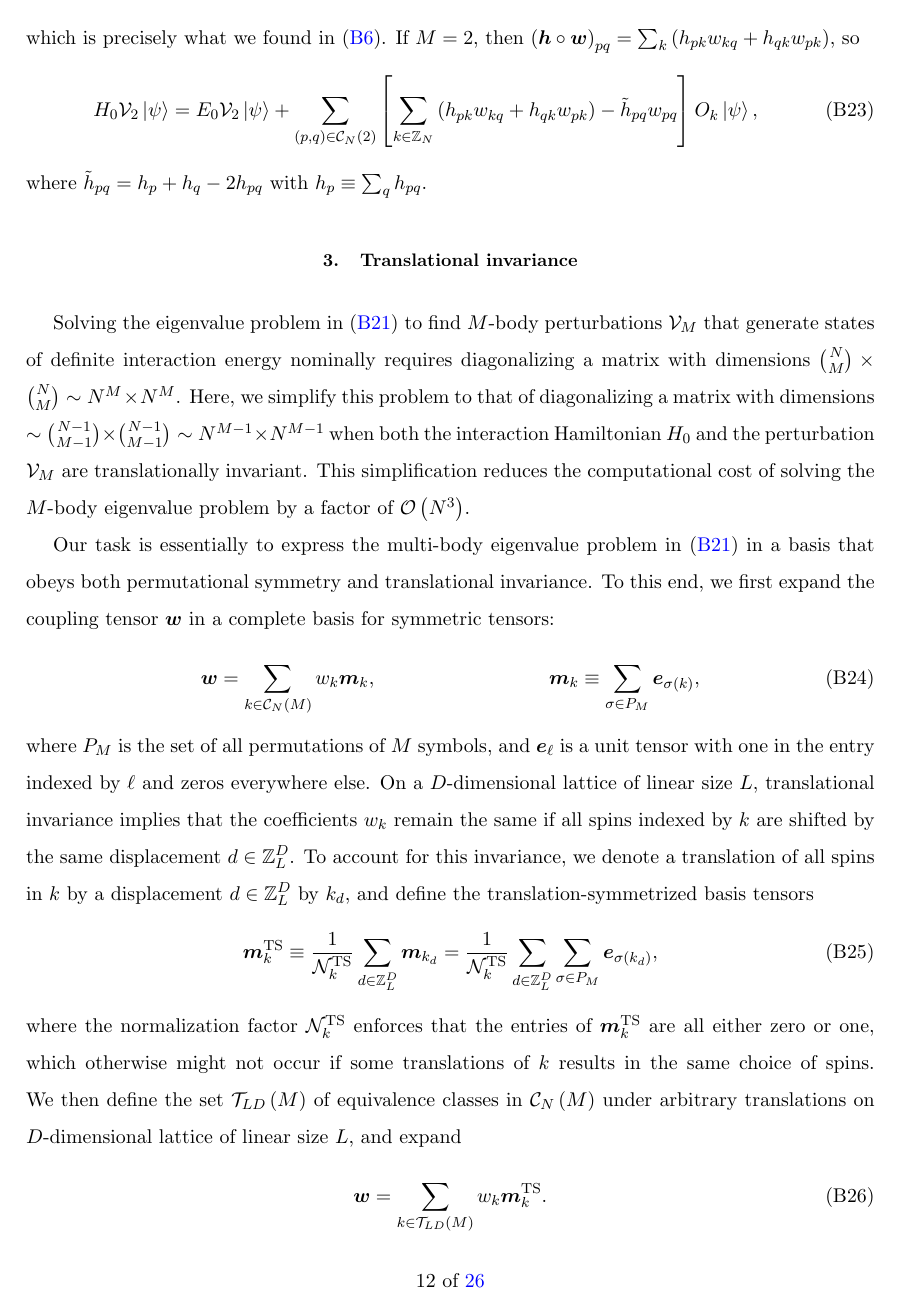
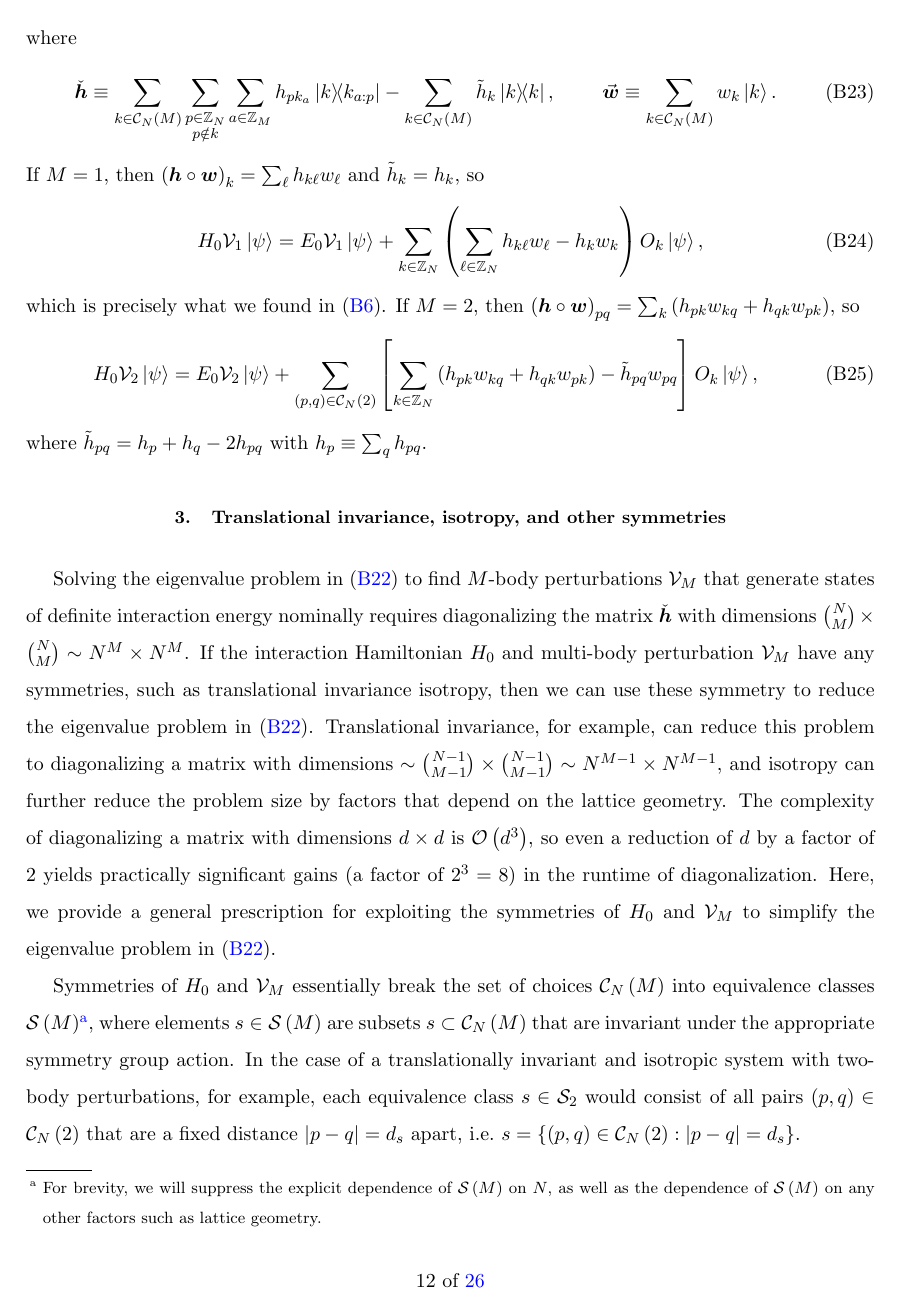
Before and after one commit to perlinm/rey_research, a LaTeX paper (collective_sun/sun_perturbation.tex): page 12 of 26. Compiled offline with pdfLaTeX.

Commit message:
re-wrote (and corrected) the section on using symmetries to reduce the multi-body eigenvalue problem

```diff
--- a/collective_sun/sun_perturbation.tex
+++ b/collective_sun/sun_perturbation.tex
@@ -98,6 +98,9 @@
 \newcommand{\diagram}[1]
 {\,\includegraphics[valign=c]{diagrams/#1.pdf}\,}
 
+% alphanumeric footnotes
+\renewcommand*{\thefootnote}{\alph{footnote}}
+
 %%% text markup
 \usepackage{color} % text color
 \newcommand{\red}[1]{{\color{red} #1}}
@@ -778,3 +788,11 @@ generalized eigenvalue equation
+where
+\begin{align}
+  \check{\m h} \equiv \sum_{k\in\C_N\p{M}}
+  \sum_{\substack{p\in\ZZ_N\\p\notin k}} \sum_{a\in\ZZ_M}
+  h_{pk_a} \op{k}{k_{a:p}}
+  - \sum_{k\in\C_N\p{M}} \tilde h_k \op{k},
+  &&
+  \v{\m w} \equiv \sum_{k\in\C_N\p{M}} w_k \ket{k}.
 \end{align}
 If $M=1$, then $\p{\m h\circ\m w}_k=\sum_\ell h_{k\ell}w_\ell$ and
 $\tilde h_k=h_k$, so
@@ -796,52 +814,39 @@ $\p{\m h\circ\m w}_{pq}=\sum_k\p{h_{pk}w_{kq}+h_{qk}w_{pk}}$, so
 where $\tilde h_{pq}=h_p+h_q-2h_{pq}$ with $h_p\equiv\sum_qh_{pq}$.
 
 %%%%%%%%%%%%%%%%%%%%%%%%%%%%%%%%%%%%%%%%%%%%%%%%%%
-\subsection{Translational invariance}
-\label{sec:trans_inv}
+\subsection{Translational invariance, isotropy, and other symmetries}
+\label{sec:multi_body_symmetries}
 
 Solving the eigenvalue problem in \eqref{eq:H_VM_psi_eig} to find
 $M$-body perturbations $\V_M$ that generate states of definite
-interaction energy nominally requires diagonalizing a matrix with
-dimensions ${N\choose M}\times{N\choose M}\sim N^M\times N^M$.  Here,
-we simplify this problem to that of diagonalizing a matrix with
-dimensions
-$\sim{N-1\choose M-1}\times{N-1\choose M-1}\sim N^{M-1}\times N^{M-1}$
-when both the interaction Hamiltonian $H_0$ and the perturbation
-$\V_M$ are translationally invariant.  This simplification reduces the
-computational cost of solving the $M$-body eigenvalue problem by a
-factor of $\O\p{N^3}$.
+interaction energy nominally requires diagonalizing the matrix
+$\check{\m h}$ with dimensions
+${N\choose M}\times{N\choose M}\sim N^M\times N^M$.  If the
+interaction Hamiltonian $H_0$ and multi-body perturbation $\V_M$ have
+any symmetries, such as translational invariance isotropy, then we can
+use these symmetry to reduce the eigenvalue problem in
+\eqref{eq:H_VM_psi_eig}.  Translational invariance, for example, can
+reduce this problem to diagonalizing a matrix with dimensions
+$\sim{N-1\choose M-1}\times{N-1\choose M-1}\sim N^{M-1}\times
+N^{M-1}$, and isotropy can further reduce the problem size by factors
+that depend on the lattice geometry.  The complexity of diagonalizing
+a matrix with dimensions $d\times d$ is $\O\p{d^3}$, so even a
+reduction of $d$ by a factor of 2 yields practically significant gains
+(a factor of $2^3=8$) in the runtime of diagonalization.  Here, we
+provide a general prescription for exploiting the symmetries of $H_0$
+and $\V_M$ to simplify the eigenvalue problem in
+\eqref{eq:H_VM_psi_eig}.
+
+Symmetries of $H_0$ and $\V_M$ essentially break the set of choices
+$\C_N\p{M}$ into equivalence classes $\S\p{M}$\footnote{For brevity,
+  we will suppress the explicit dependence of $\S\p{M}$ on $N$, as
+  well as the dependence of $\S\p{M}$ on any other factors such as
+  lattice geometry.}, where elements $s\in\S\p{M}$ are subsets
+$s\subset\C_N\p{M}$ that are invariant under the appropriate symmetry
+group action.  In the case of a translationally invariant and
+isotropic system with two-body perturbations, for example, each
+equivalence class $s\in\S_2$ would consist of all pairs
+$\p{p,q}\in\C_N\p{2}$ that are a fixed distance $\abs{p-q}=d_s$ apart,
+i.e.~$s=\set{\p{p,q}\in\C_N\p{2}:\abs{p-q}=d_s}$.
 
 Our task is essentially to express the multi-body eigenvalue problem
-in \eqref{eq:H_VM_psi_eig} in a basis that obeys both permutational
-symmetry and translational invariance.  To this end, we first expand
-the coupling tensor $\m w$ in a complete basis for symmetric tensors:
-\begin{align}
-  \m w = \sum_{k\in\C_N\p{M}} w_k \m m_k,
-  &&
-  \m m_k \equiv \sum_{\sigma\in P_M} \m e_{\sigma\p{k}},
-  \label{eq:sym_tensor}
-\end{align}
-where $P_M$ is the set of all permutations of $M$ symbols, and
-$\m e_\ell$ is a unit tensor with one in the entry indexed by $\ell$
-and zeros everywhere else.  On a $D$-dimensional lattice of linear
-size $L$, translational invariance implies that the coefficients $w_k$
-remain the same if all spins indexed by $k$ are shifted by the same
-displacement $d\in\ZZ_L^D$.  To account for this invariance, we denote
-a translation of all spins in $k$ by a displacement $d\in\ZZ_L^D$ by
-$k_d$, and define the translation-symmetrized basis tensors
-\begin{align}
-  \m m_k^{\t{TS}}
-  \equiv \f1{\N_k^{\t{TS}}} \sum_{d\in\ZZ_L^D} \m m_{k_d}
-  = \f1{\N_k^{\t{TS}}} \sum_{d\in\ZZ_L^D} \sum_{\sigma\in P_M}
-  \m e_{\sigma(k_d)},
-\end{align}
-where the normalization factor $\N_k^{\t{TS}}$ enforces that the
-entries of $\m m_k^{\t{TS}}$ are all either zero or one, which
-otherwise might not occur if some translations of $k$ results in the
-same choice of spins.  We then define the set $\T_{LD}\p{M}$ of
-equivalence classes in $\C_N\p{M}$ under arbitrary translations on
-$D$-dimensional lattice of linear size $L$, and expand
-\begin{align}
-  \m w = \sum_{k\in\T_{LD}\p{M}} w_k \m m_k^{\t{TS}}.
-  \label{eq:sym_shift_tensor}
-\end{align}
@@ -853,7 +852,0 @@ expand
-  \m h\circ\m w
-  = \sum_{k\in\T_{LD}\p{M}} \sum_{p\in\ZZ_L^D} \sum_{a=1}^M
-  h_{pk_a} w_{k_{ap}} \m m_k^{\t{TS}},
-  &&
-  \tilde{\m h} * \m w = \sum_{k\in\T_{LD}\p{M}}
-  \tilde h_k w_k \m m_k^{\t{TS}},
-\end{align}
@@ -869,2 +877,0 @@ where
-  h_{pk_a} \op{k}{k_{ap}}
-  - \sum_{k\in\T_{LD}\p{M}} \tilde h_k \op{k},
```
Also changed, not shown: collective_sun/sun_perturbation.tex (106 more changed lines).
